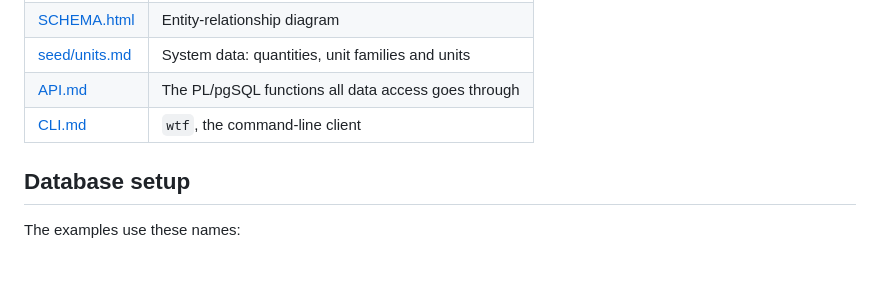
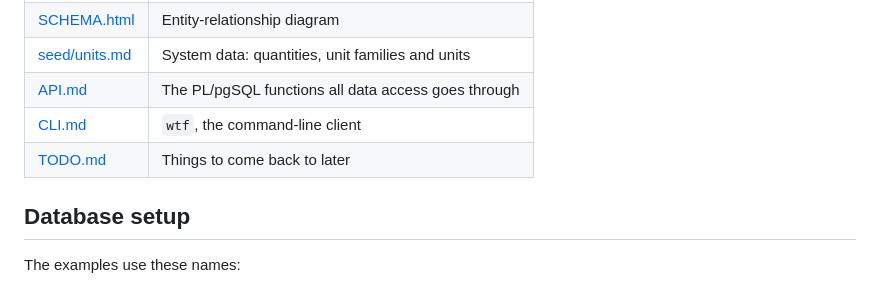
Before and after one commit to radiohyperactivity/wtf, a Markdown page: README.md, the part around the change. Rendered like a GitHub page.

```diff
--- a/README.md
+++ b/README.md
@@ -9,6 +9,7 @@ Keeping your shit organised: a database of the things you own (from tiny electro
 | [seed/units.md](seed/units.md) | System data: quantities, unit families and units            |
 | [API.md](API.md)             | The PL/pgSQL functions all data access goes through           |
 | [CLI.md](CLI.md)             | `wtf`, the command-line client                                |
+| [TODO.md](TODO.md)           | Things to come back to later                                  |
 
 ## Database setup
 
```
Also changed, not shown: TODO.md (added, +6 -0 lines).
